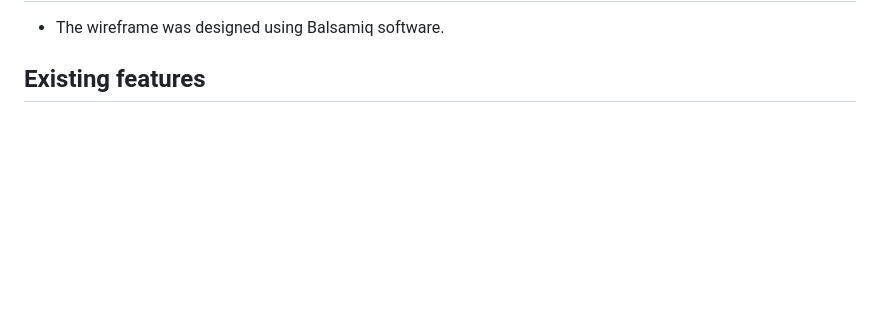
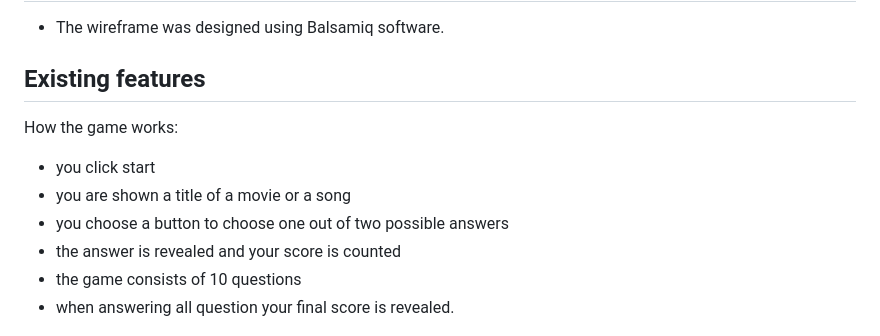
Before and after one commit to AlmaBroman/kentorbeck, a Markdown page: README.md, the part around the change. Rendered like a GitHub page; blank space fills up the shorter version.

Commit message:
Doc: edit readme, add how the game works to existing features

```diff
--- a/README.md
+++ b/README.md
@@ -13,6 +13,14 @@ This is a quiz designed to test if you can differ a song title from a movie titl
 - The wireframe was designed using Balsamiq software.
 
 ## Existing features
+
+How the game works:
+ - you click start
+ - you are shown a title of a movie or a song
+ - you choose a button to choose one out of two possible answers
+ - the answer is revealed and your score is counted
+ - the game consists of 10 questions
+ - when answering all question your final score is revealed.
 
 ![Start Page img](readme-assets/Startpage.png)
 
```
